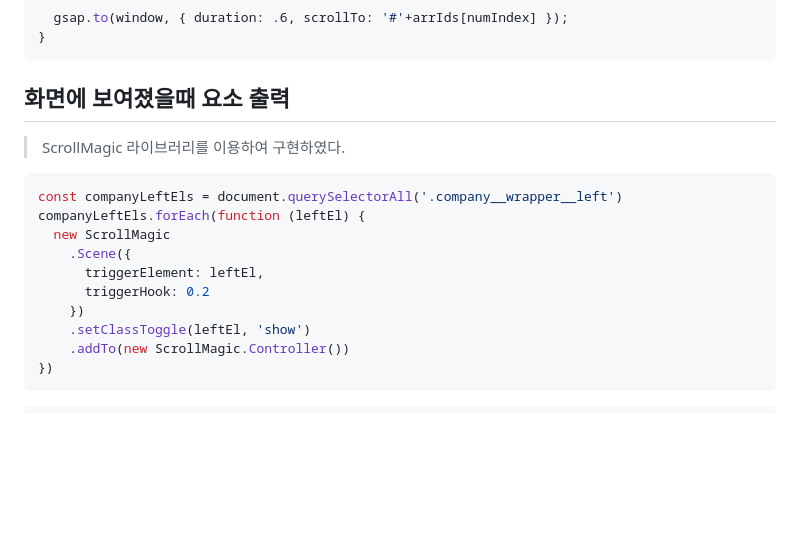
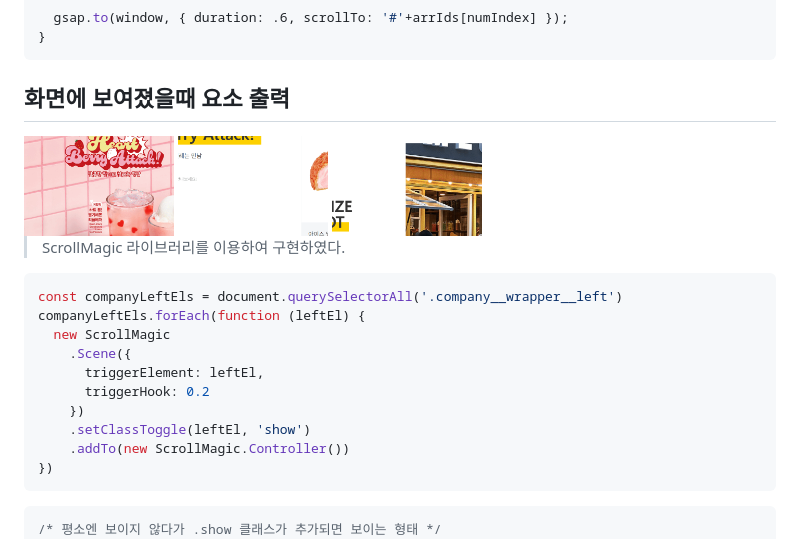
Before and after one commit to jcdororo/megacoffe-vanilla-clone-coding, a Markdown page: README.md, the part around the change. Drawn GitHub-style; pictures changed too: img/scroll_1.gif (added), img/scroll_2.gif (added), img/scroll_3.gif (added); blank space fills up the shorter version.

Commit message:
ScrollMagic 사진 추가

````diff
--- a/README.md
+++ b/README.md
@@ -49,6 +49,11 @@ function scrolling(event) {
 ```
 ## 화면에 보여졌을때 요소 출력
 
+<img src='./img/scroll_1.gif' alt="main_1" width="150" height="" />
+<img src='./img/scroll_2.gif' alt="main_1" width="150" height="" />
+<img src='./img/scroll_3.gif' alt="main_1" width="150" height="" />
+
+
 
 > ScrollMagic 라이브러리를 이용하여 구현하였다.
 
@@ -66,6 +71,7 @@ companyLeftEls.forEach(function (leftEl) {
 ```
 
 ```css
+/* 평소엔 보이지 않다가 .show 클래스가 추가되면 보이는 형태 */
 .back-to-position-bg {
   transition: .5s;
 }
````
